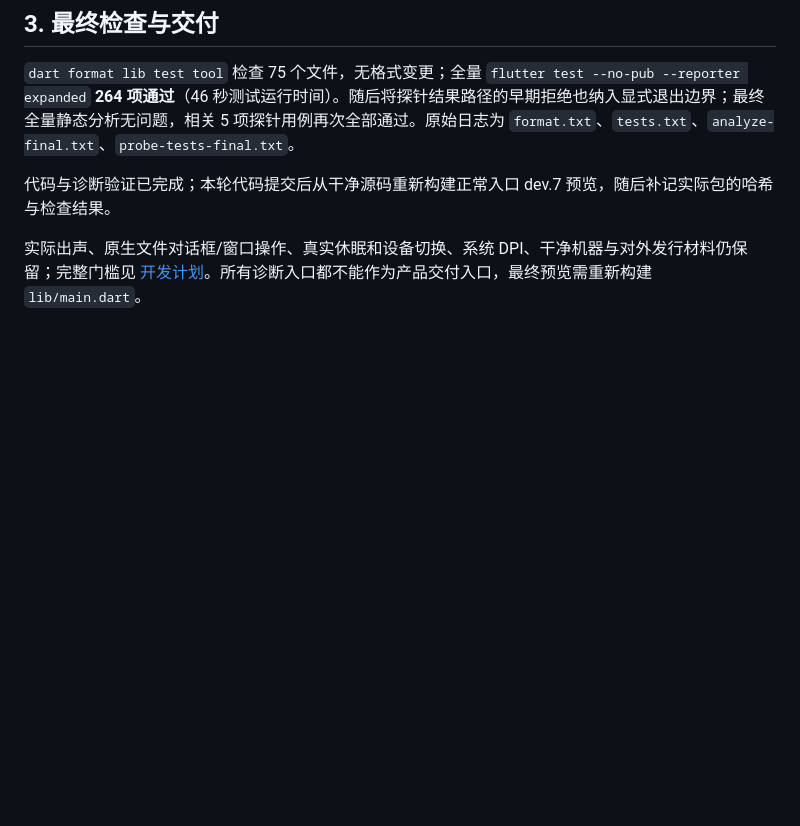
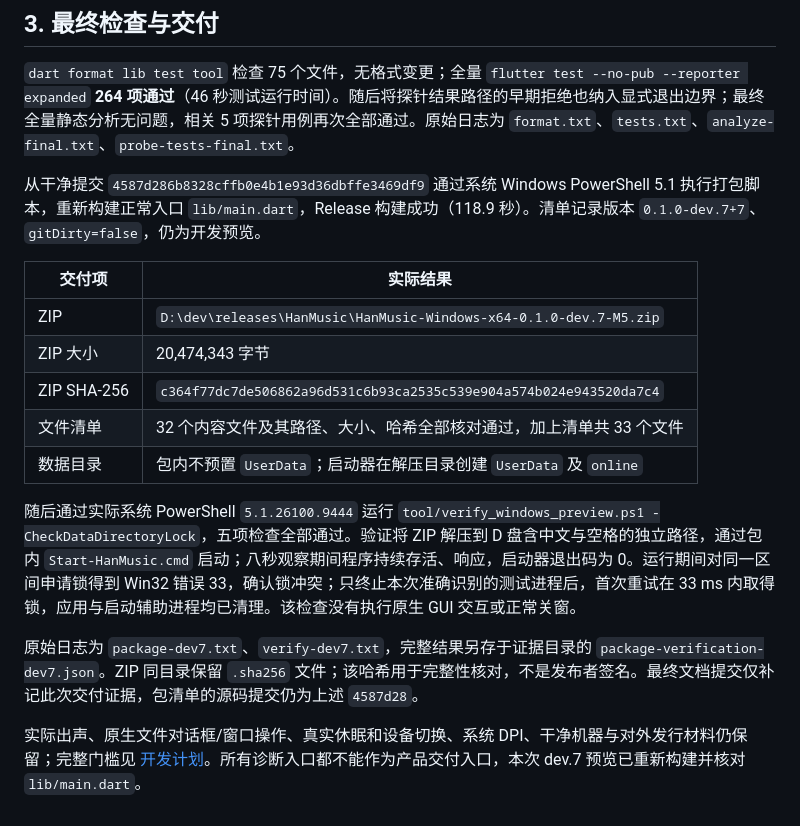
Before and after one commit to LiMuxing666/HanMusic, a Markdown page: doc/15-Windows-M5键盘与跨进程恢复验证.md, the part around the change. GitHub-like rendering; blank space fills up the shorter version.

Commit message:
Record dev.7 Windows preview verification

```diff
--- a/doc/15-Windows-M5键盘与跨进程恢复验证.md
+++ b/doc/15-Windows-M5键盘与跨进程恢复验证.md
@@ -50,6 +50,18 @@
 
 `dart format lib test tool` 检查 75 个文件，无格式变更；全量 `flutter test --no-pub --reporter expanded` **264 项通过**（46 秒测试运行时间）。随后将探针结果路径的早期拒绝也纳入显式退出边界；最终全量静态分析无问题，相关 5 项探针用例再次全部通过。原始日志为 `format.txt`、`tests.txt`、`analyze-final.txt`、`probe-tests-final.txt`。
 
-代码与诊断验证已完成；本轮代码提交后从干净源码重新构建正常入口 dev.7 预览，随后补记实际包的哈希与检查结果。
+从干净提交 `4587d286b8328cffb0e4b1e93d36dbffe3469df9` 通过系统 Windows PowerShell 5.1 执行打包脚本，重新构建正常入口 `lib/main.dart`，Release 构建成功（118.9 秒）。清单记录版本 `0.1.0-dev.7+7`、`gitDirty=false`，仍为开发预览。
 
-实际出声、原生文件对话框/窗口操作、真实休眠和设备切换、系统 DPI、干净机器与对外发行材料仍保留；完整门槛见 [开发计划](./05-Windows版本开发计划.md)。所有诊断入口都不能作为产品交付入口，最终预览需重新构建 `lib/main.dart`。
+| 交付项 | 实际结果 |
+| --- | --- |
+| ZIP | `D:\dev\releases\HanMusic\HanMusic-Windows-x64-0.1.0-dev.7-M5.zip` |
+| ZIP 大小 | 20,474,343 字节 |
+| ZIP SHA-256 | `c364f77dc7de506862a96d531c6b93ca2535c539e904a574b024e943520da7c4` |
+| 文件清单 | 32 个内容文件及其路径、大小、哈希全部核对通过，加上清单共 33 个文件 |
+| 数据目录 | 包内不预置 `UserData`；启动器在解压目录创建 `UserData` 及 `online` |
+
+随后通过实际系统 PowerShell `5.1.26100.9444` 运行 `tool/verify_windows_preview.ps1 -CheckDataDirectoryLock`，五项检查全部通过。验证将 ZIP 解压到 D 盘含中文与空格的独立路径，通过包内 `Start-HanMusic.cmd` 启动；八秒观察期间程序持续存活、响应，启动器退出码为 0。运行期间对同一区间申请锁得到 Win32 错误 33，确认锁冲突；只终止本次准确识别的测试进程后，首次重试在 33 ms 内取得锁，应用与启动辅助进程均已清理。该检查没有执行原生 GUI 交互或正常关窗。
+
+原始日志为 `package-dev7.txt`、`verify-dev7.txt`，完整结果另存于证据目录的 `package-verification-dev7.json`。ZIP 同目录保留 `.sha256` 文件；该哈希用于完整性核对，不是发布者签名。最终文档提交仅补记此次交付证据，包清单的源码提交仍为上述 `4587d28`。
+
+实际出声、原生文件对话框/窗口操作、真实休眠和设备切换、系统 DPI、干净机器与对外发行材料仍保留；完整门槛见 [开发计划](./05-Windows版本开发计划.md)。所有诊断入口都不能作为产品交付入口，本次 dev.7 预览已重新构建并核对 `lib/main.dart`。
```
Also changed, not shown: doc/04-Windows开发环境.md (+2 -0 lines).
